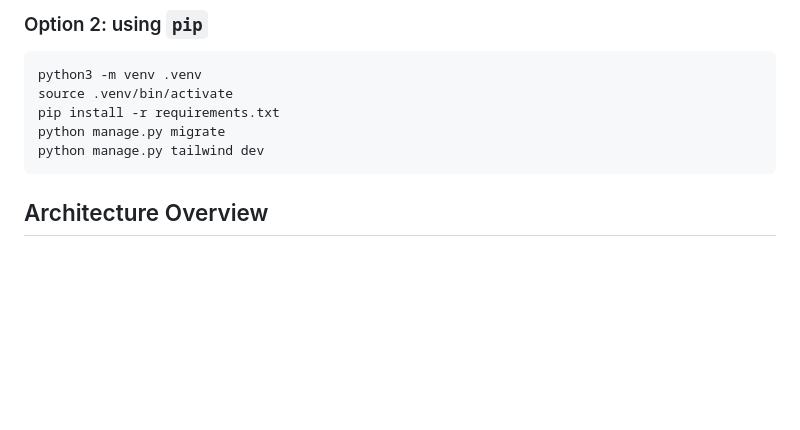
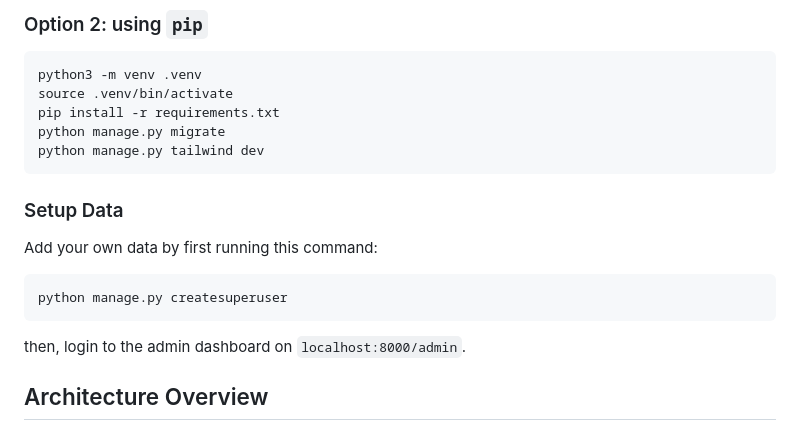
Before and after one commit to JocimSus/myportofolio, a Markdown page: README.md, the part around the change. Drawn GitHub-style; blank space fills up the shorter version.

Commit message:
docs: admin data docs

````diff
--- a/README.md
+++ b/README.md
@@ -31,6 +31,13 @@ pip install -r requirements.txt
 python manage.py migrate
 python manage.py tailwind dev
 ```
+
+### Setup Data
+Add your own data by first running this command:
+```bash
+python manage.py createsuperuser
+```
+then, login to the admin dashboard on `localhost:8000/admin`.
 
 ## Architecture Overview
 
````
